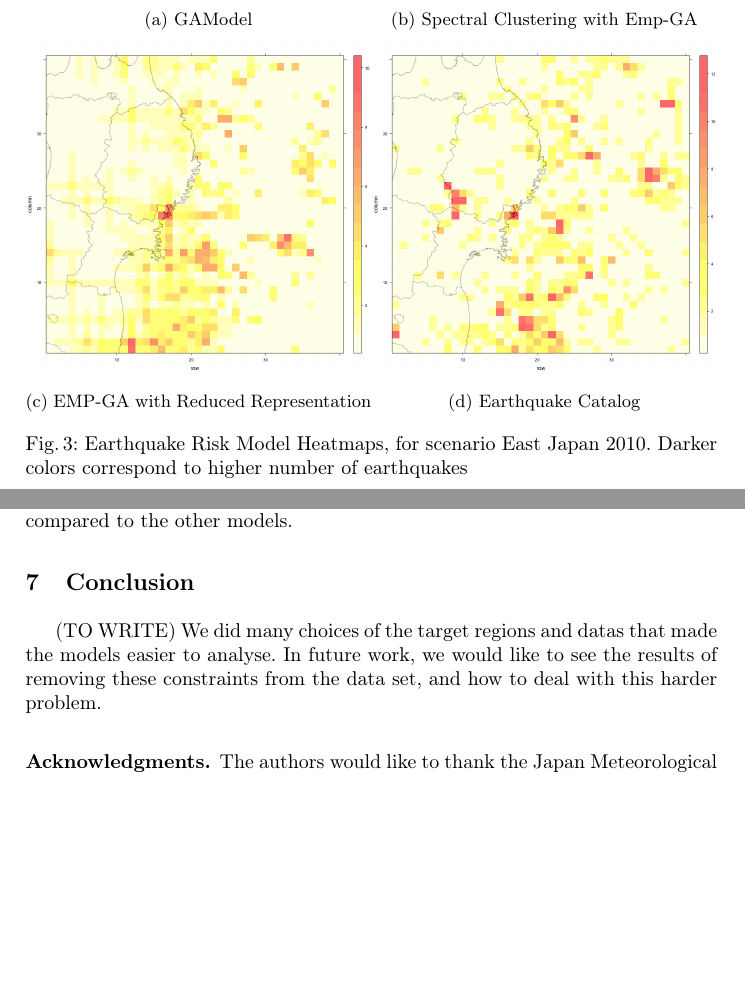
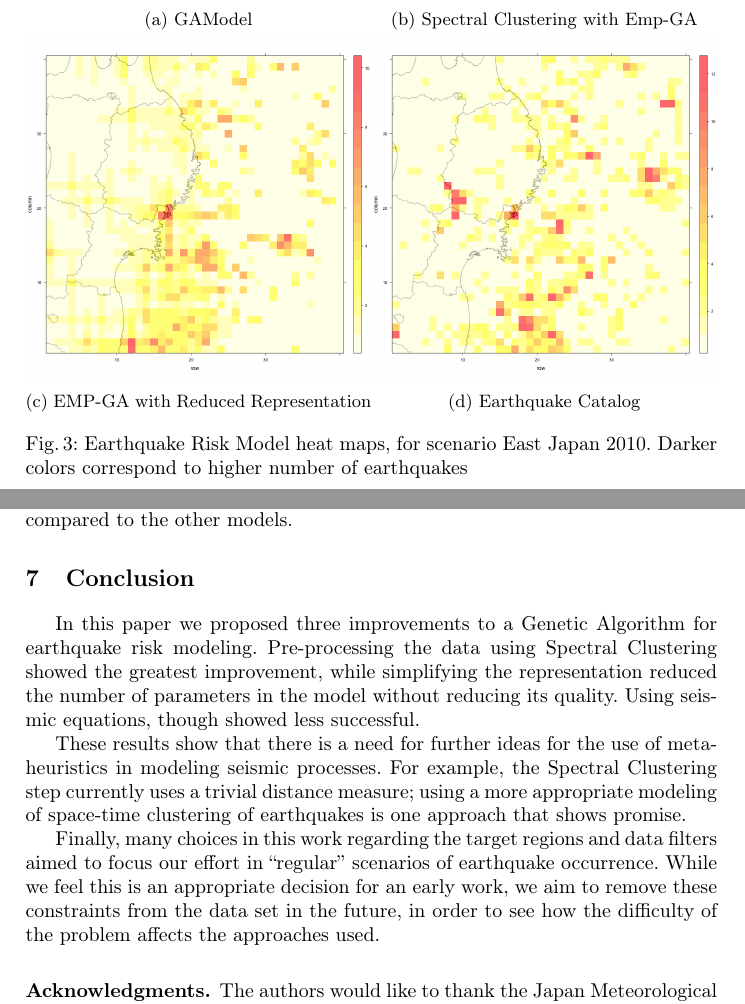
Before and after one commit to yclavinas/TPNC, a LaTeX paper (main.tex, which reads 5_results.tex, 7_conclusion.tex): two parts of pages 10 and 11 of 12, joined at a grey line, cut so that both start at the same text, the shorter picture padded with empty space. Compiled offline with pdfLaTeX.

Commit message:
Finished Conclusion. Paper Release Candidate 1

```diff
--- a/5_results.tex
+++ b/5_results.tex
@@ -98,7 +98,7 @@ proposed variations in Figure~\ref{fig:heatmap}.
   \caption{Earthquake Catalog}
   \label{fig:sub4}
 \end{subfigure}
-\caption{Earthquake Risk Model Heatmaps, for scenario East Japan
+\caption{Earthquake Risk Model heat maps, for scenario East Japan
   2010. Darker colors correspond to higher number of earthquakes}
 \label{fig:heatmap}
 \end{figure}
--- a/7_conclusion.tex
+++ b/7_conclusion.tex
@@ -1,7 +1,22 @@
 \section{Conclusion}
 \label{sec:conclusion}
 
-(TO WRITE) We did many choices of the target regions and datas that made the
-models easier to analyse. In future work, we would like to see the
-results of removing these constraints from the data set, and how to
-deal with this harder problem.
+In this paper we proposed three improvements to a Genetic Algorithm
+for earthquake risk modeling. Pre-processing the data using Spectral
+Clustering showed the greatest improvement, while simplifying the
+representation reduced the number of parameters in the model without
+reducing its quality. Using seismic equations, though showed less
+successful.
+
+These results show that there is a need for further ideas for the use
+of meta-heuristics in modeling seismic processes. For example, the
+Spectral Clustering step currently uses a trivial distance measure;
+using a more appropriate modeling of space-time clustering of
+earthquakes is one approach that shows promise.
+
+Finally, many choices in this work regarding the target regions and
+data filters aimed to focus our effort in ``regular'' scenarios of
+earthquake occurrence. While we feel this is an appropriate decision
+for an early work, we aim to remove these constraints from the data
+set in the future, in order to see how the difficulty of the problem
+affects the approaches used.
```
Also changed, not shown: main.pdf.
